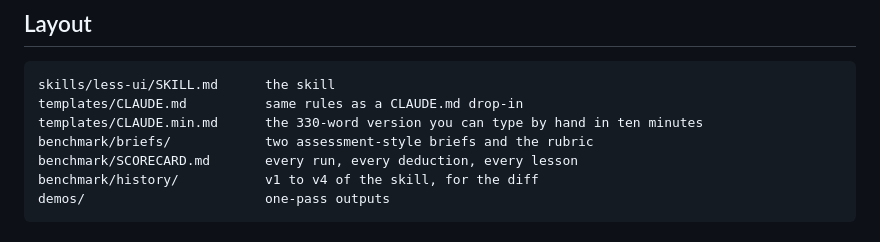
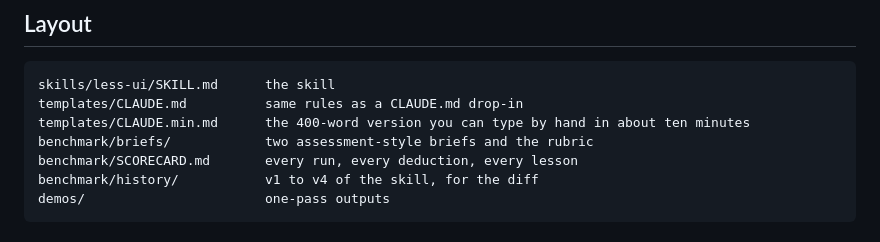
Before and after one commit to Jerry6063/less-ui, a Markdown page: README.md, the part around the change. Drawn GitHub-style.

Commit message:
README: correct word count of the typeable version
Co-Authored-By: Claude Fable 5.1 <noreply@anthropic.com>

````diff
--- a/README.md
+++ b/README.md
@@ -90,7 +90,7 @@ token block it committed to.
 ```
 skills/less-ui/SKILL.md      the skill
 templates/CLAUDE.md          same rules as a CLAUDE.md drop-in
-templates/CLAUDE.min.md      the 330-word version you can type by hand in ten minutes
+templates/CLAUDE.min.md      the 400-word version you can type by hand in about ten minutes
 benchmark/briefs/            two assessment-style briefs and the rubric
 benchmark/SCORECARD.md       every run, every deduction, every lesson
 benchmark/history/           v1 to v4 of the skill, for the diff
````
